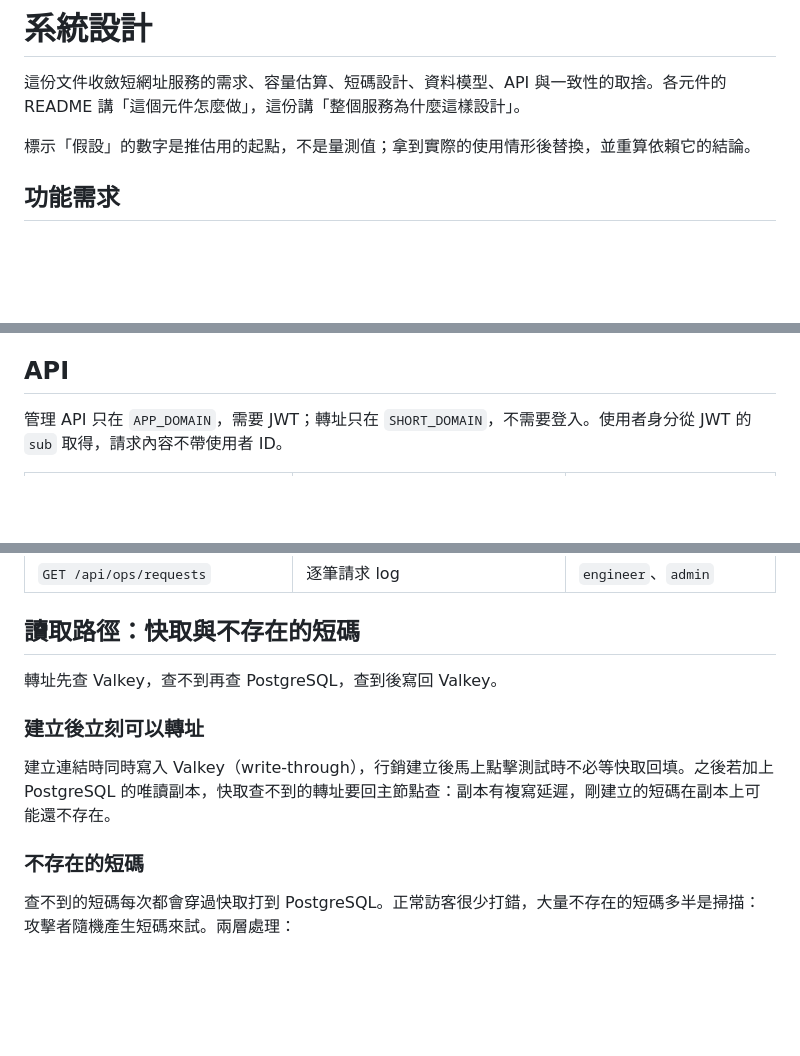
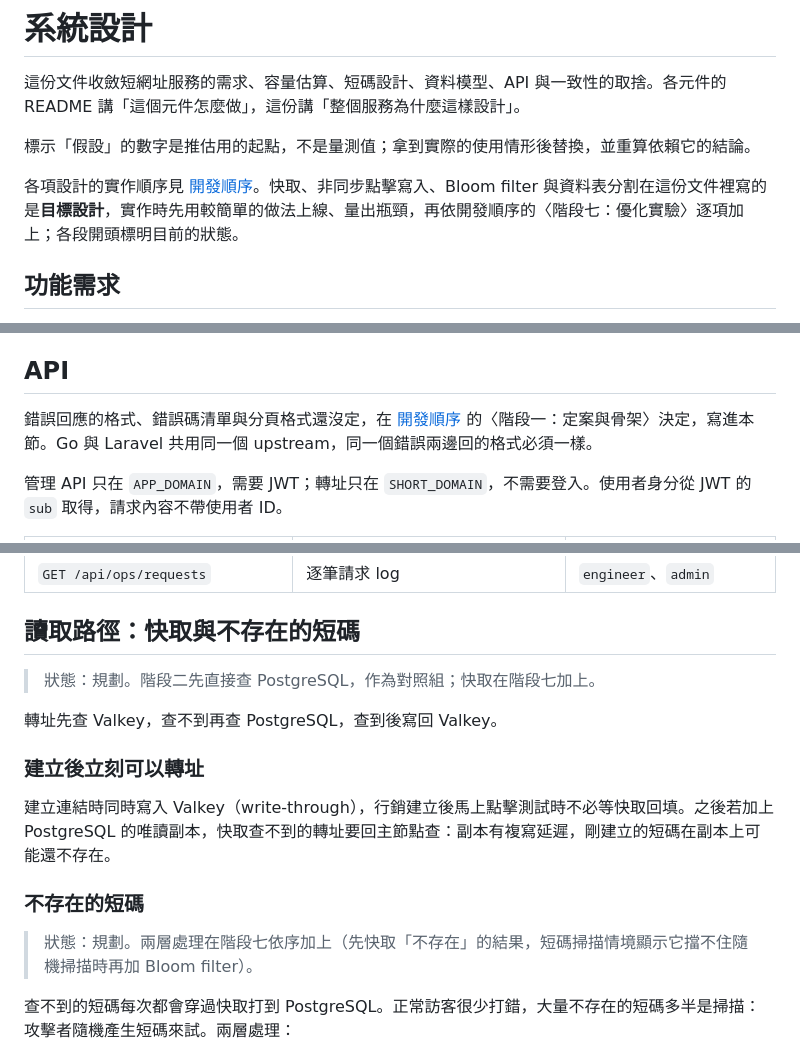
Before and after one commit to tarrragon/tinyurl-test, a Markdown page: docs/system-design.md, 3 parts joined by grey strips. GitHub-like rendering; blank space fills up the shorter version.

```diff
--- a/docs/system-design.md
+++ b/docs/system-design.md
@@ -3,6 +3,8 @@
 這份文件收斂短網址服務的需求、容量估算、短碼設計、資料模型、API 與一致性的取捨。各元件的 README 講「這個元件怎麼做」，這份講「整個服務為什麼這樣設計」。
 
 標示「假設」的數字是推估用的起點，不是量測值；拿到實際的使用情形後替換，並重算依賴它的結論。
+
+各項設計的實作順序見 [開發順序](roadmap.md)。快取、非同步點擊寫入、Bloom filter 與資料表分割在這份文件裡寫的是**目標設計**，實作時先用較簡單的做法上線、量出瓶頸，再依開發順序的〈階段七：優化實驗〉逐項加上；各段開頭標明目前的狀態。
 
 ## 功能需求
 
@@ -157,6 +159,8 @@ erDiagram
 
 ## API
 
+錯誤回應的格式、錯誤碼清單與分頁格式還沒定，在 [開發順序](roadmap.md) 的〈階段一：定案與骨架〉決定，寫進本節。Go 與 Laravel 共用同一個 upstream，同一個錯誤兩邊回的格式必須一樣。
+
 管理 API 只在 `APP_DOMAIN`，需要 JWT；轉址只在 `SHORT_DOMAIN`，不需要登入。使用者身分從 JWT 的 `sub` 取得，請求內容不帶使用者 ID。
 
 | 方法與路徑                         | 用途                                         | 角色                          |
@@ -175,6 +179,8 @@ erDiagram
 
 ## 讀取路徑：快取與不存在的短碼
 
+> 狀態：規劃。階段二先直接查 PostgreSQL，作為對照組；快取在階段七加上。
+
 轉址先查 Valkey，查不到再查 PostgreSQL，查到後寫回 Valkey。
 
 ### 建立後立刻可以轉址
@@ -182,6 +188,8 @@ erDiagram
 建立連結時同時寫入 Valkey（write-through），行銷建立後馬上點擊測試時不必等快取回填。之後若加上 PostgreSQL 的唯讀副本，快取查不到的轉址要回主節點查：副本有複寫延遲，剛建立的短碼在副本上可能還不存在。
 
 ### 不存在的短碼
+
+> 狀態：規劃。兩層處理在階段七依序加上（先快取「不存在」的結果，短碼掃描情境顯示它擋不住隨機掃描時再加 Bloom filter）。
 
 查不到的短碼每次都會穿過快取打到 PostgreSQL。正常訪客很少打錯，大量不存在的短碼多半是掃描：攻擊者隨機產生短碼來試。兩層處理：
 
```
Also changed, not shown: other parts of docs/system-design.md (+2 -0 lines), README.md (+5 -2 lines), docs/roadmap.md (added, +109 -0 lines).
